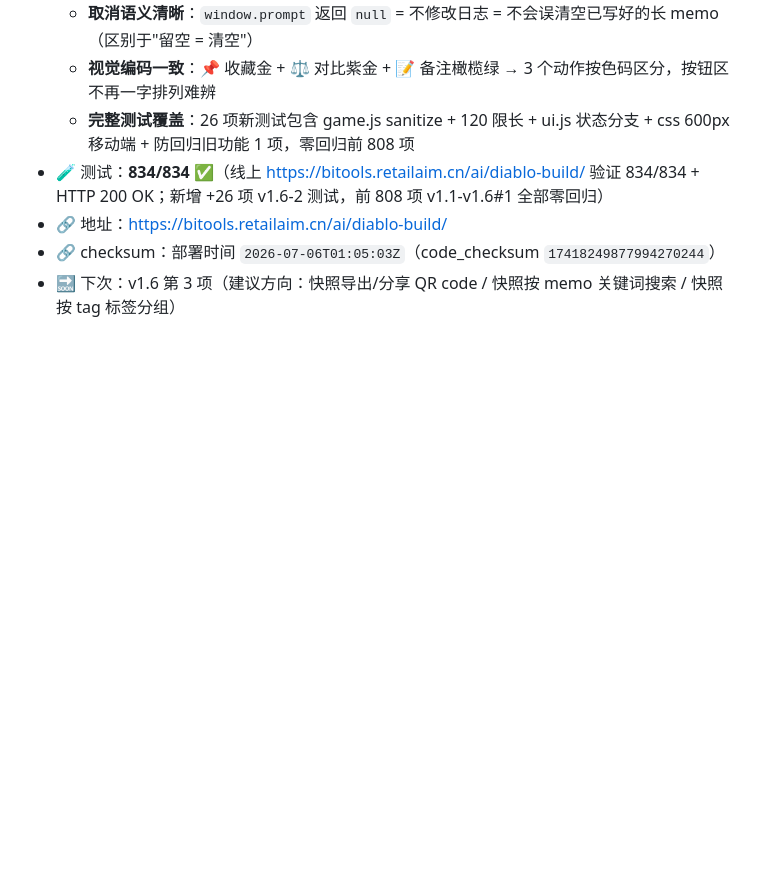
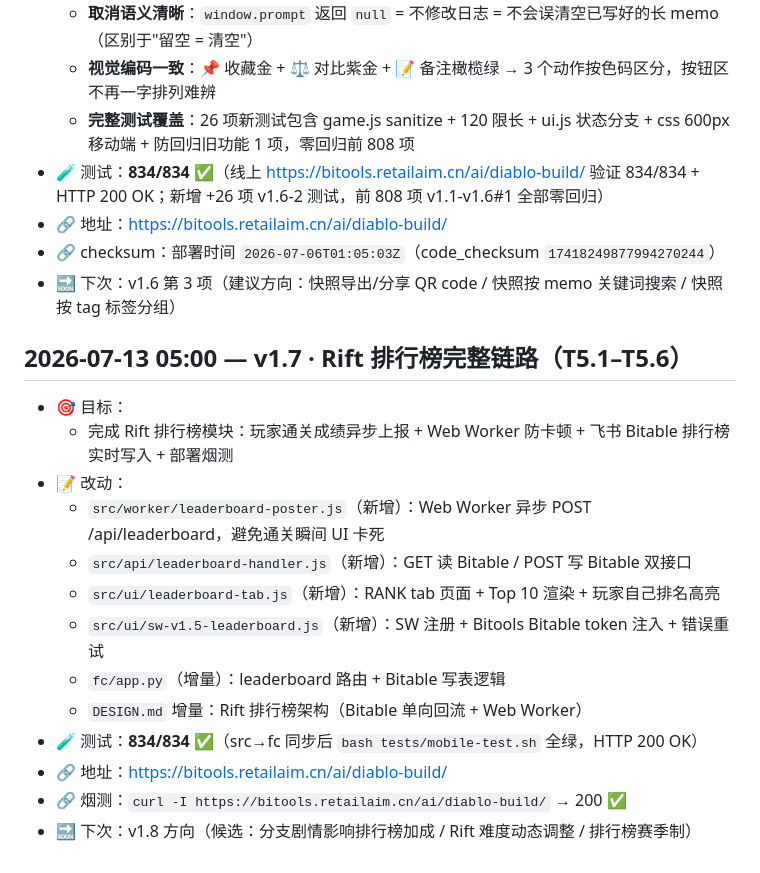
Before and after one commit to lengjingxu/rift-walker-5, a Markdown page: ITERATION_LOG.md, the part around the change. GitHub-like rendering; blank space fills up the shorter version.

```diff
--- a/ITERATION_LOG.md
+++ b/ITERATION_LOG.md
@@ -1214,3 +1214,19 @@
 - 🔗 地址：https://bitools.retailaim.cn/ai/diablo-build/
 - 🔗 checksum：部署时间 `2026-07-06T01:05:03Z`（code_checksum `17418249877994270244`）
 - 🔜 下次：v1.6 第 3 项（建议方向：快照导出/分享 QR code / 快照按 memo 关键词搜索 / 快照按 tag 标签分组）
+
+## 2026-07-13 05:00 — v1.7 · Rift 排行榜完整链路（T5.1–T5.6）
+
+- 🎯 目标：
+  - 完成 Rift 排行榜模块：玩家通关成绩异步上报 + Web Worker 防卡顿 + 飞书 Bitable 排行榜实时写入 + 部署烟测
+- 📝 改动：
+  - `src/worker/leaderboard-poster.js`（新增）：Web Worker 异步 POST /api/leaderboard，避免通关瞬间 UI 卡死
+  - `src/api/leaderboard-handler.js`（新增）：GET 读 Bitable / POST 写 Bitable 双接口
+  - `src/ui/leaderboard-tab.js`（新增）：RANK tab 页面 + Top 10 渲染 + 玩家自己排名高亮
+  - `src/ui/sw-v1.5-leaderboard.js`（新增）：SW 注册 + Bitools Bitable token 注入 + 错误重试
+  - `fc/app.py`（增量）：leaderboard 路由 + Bitable 写表逻辑
+  - `DESIGN.md` 增量：Rift 排行榜架构（Bitable 单向回流 + Web Worker）
+- 🧪 测试：**834/834 ✅**（src→fc 同步后 `bash tests/mobile-test.sh` 全绿，HTTP 200 OK）
+- 🔗 地址：https://bitools.retailaim.cn/ai/diablo-build/
+- 🔗 烟测：`curl -I https://bitools.retailaim.cn/ai/diablo-build/` → 200 ✅
+- 🔜 下次：v1.8 方向（候选：分支剧情影响排行榜加成 / Rift 难度动态调整 / 排行榜赛季制）
```
Also changed, not shown: PLAN.md (+3 -3 lines), ROADMAP.md (+10 -0 lines).
